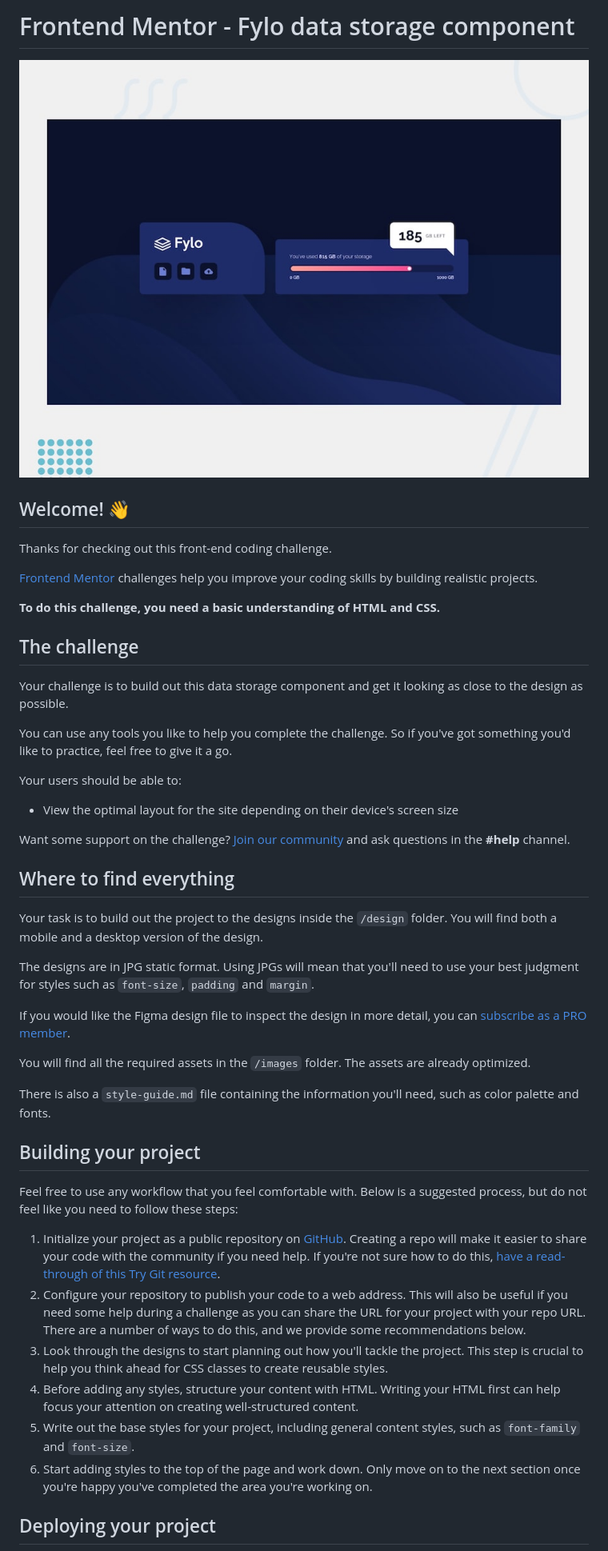
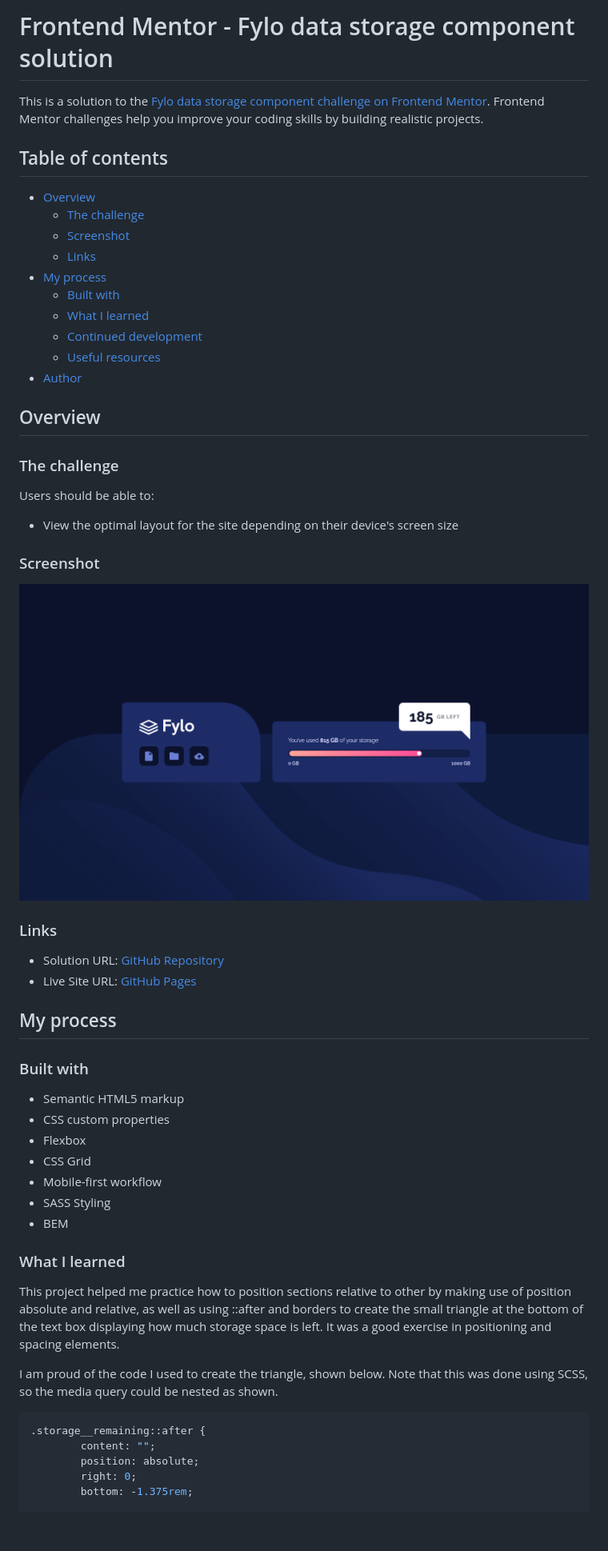
Before and after one commit to Ankia-Fuls/fem-fylo-data-storage-component, a Markdown page: README.md, the part around the change printed below. Shown: that part at 80% size. GitHub-like rendering; pictures changed too: design/Screenshot of completed Frontend Mentor Fylo data storage component.png (added); blank space fills up the shorter version.

Commit message:
README completed

````diff
--- a/README.md
+++ b/README.md
@@ -1,49 +1,59 @@
-# Frontend Mentor - Fylo data storage component
+# Frontend Mentor - Fylo data storage component solution
 
-![Design preview for the Fylo data storage component coding challenge](preview.jpg)
+This is a solution to the [Fylo data storage component challenge on Frontend Mentor](https://www.frontendmentor.io/challenges/fylo-data-storage-component-1dZPRbV5n). Frontend Mentor challenges help you improve your coding skills by building realistic projects.
 
-## Welcome! 👋
+## Table of contents
 
-Thanks for checking out this front-end coding challenge.
+- [Overview](#overview)
+  - [The challenge](#the-challenge)
+  - [Screenshot](#screenshot)
+  - [Links](#links)
+- [My process](#my-process)
+  - [Built with](#built-with)
+  - [What I learned](#what-i-learned)
+  - [Continued development](#continued-development)
+  - [Useful resources](#useful-resources)
+- [Author](#author)
 
-[Frontend Mentor](https://www.frontendmentor.io) challenges help you improve your coding skills by building realistic projects.
+## Overview
 
-**To do this challenge, you need a basic understanding of HTML and CSS.**
+### The challenge
 
-## The challenge
-
-Your challenge is to build out this data storage component and get it looking as close to the design as possible.
-
-You can use any tools you like to help you complete the challenge. So if you've got something you'd like to practice, feel free to give it a go.
-
-Your users should be able to:
+Users should be able to:
 
 - View the optimal layout for the site depending on their device's screen size
 
-Want some support on the challenge? [Join our community](https://www.frontendmentor.io/community) and ask questions in the **#help** channel.
+### Screenshot
 
-## Where to find everything
+![Screenshot of completed design](./design/Screenshot%20of%20completed%20Frontend%20Mentor%20Fylo%20data%20storage%20component.png)
 
-Your task is to build out the project to the designs inside the `/design` folder. You will find both a mobile and a desktop version of the design.
+### Links
 
-The designs are in JPG static format. Using JPGs will mean that you'll need to use your best judgment for styles such as `font-size`, `padding` and `margin`.
+- Solution URL: [GitHub Repository](https://github.com/Ankia-Fuls/fem-fylo-data-storage-component)
+- Live Site URL: [GitHub Pages](https://ankia-fuls.github.io/fem-fylo-data-storage-component/)
 
-If you would like the Figma design file to inspect the design in more detail, you can [subscribe as a PRO member](https://www.frontendmentor.io/pro).
+## My process
 
-You will find all the required assets in the `/images` folder. The assets are already optimized.
+### Built with
 
-There is also a `style-guide.md` file containing the information you'll need, such as color palette and fonts.
+- Semantic HTML5 markup
+- CSS custom properties
+- Flexbox
+- CSS Grid
+- Mobile-first workflow
+- SASS Styling
+- BEM
 
-## Building your project
+### What I learned
 
-Feel free to use any workflow that you feel comfortable with. Below is a suggested process, but do not feel like you need to follow these steps:
+This project helped me practice how to position sections relative to other by making use of position absolute and relative, as well as using ::after and borders to create the small triangle at the bottom of the text box displaying how much storage space is left. It was a good exercise in positioning and spacing elements.
 
-1. Initialize your project as a public repository on [GitHub](https://github.com/). Creating a repo will make it easier to share your code with the community if you need help. If you're not sure how to do this, [have a read-through of this Try Git resource](https://try.github.io/).
-2. Configure your repository to publish your code to a web address. This will also be useful if you need some help during a challenge as you can share the URL for your project with your repo URL. There are a number of ways to do this, and we provide some recommendations below.
-3. Look through the designs to start planning out how you'll tackle the project. This step is crucial to help you think ahead for CSS classes to create reusable styles.
-4. Before adding any styles, structure your content with HTML. Writing your HTML first can help focus your attention on creating well-structured content.
-5. Write out the base styles for your project, including general content styles, such as `font-family` and `font-size`.
-6. Start adding styles to the top of the page and work down. Only move on to the next section once you're happy you've completed the area you're working on.
+I am proud of the code I used to create the triangle, shown below. Note that this was done using SCSS, so the media query could be nested as shown.
 
-## Deploying your project
+```css
+.storage__remaining::after {
+        content: "";
+        position: absolute;
+        right: 0;
+        bottom: -1.375rem;
 
````
Also changed, not shown: other parts of README.md (+20 -34 lines), README-template.md (deleted, +0 -88 lines), 1 other file.
